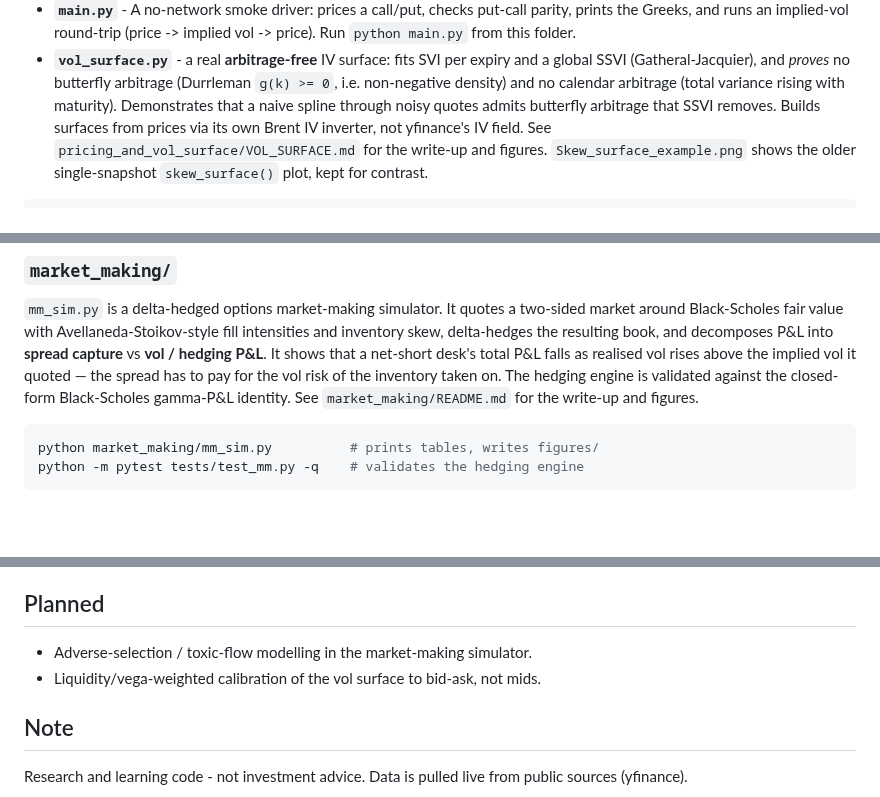
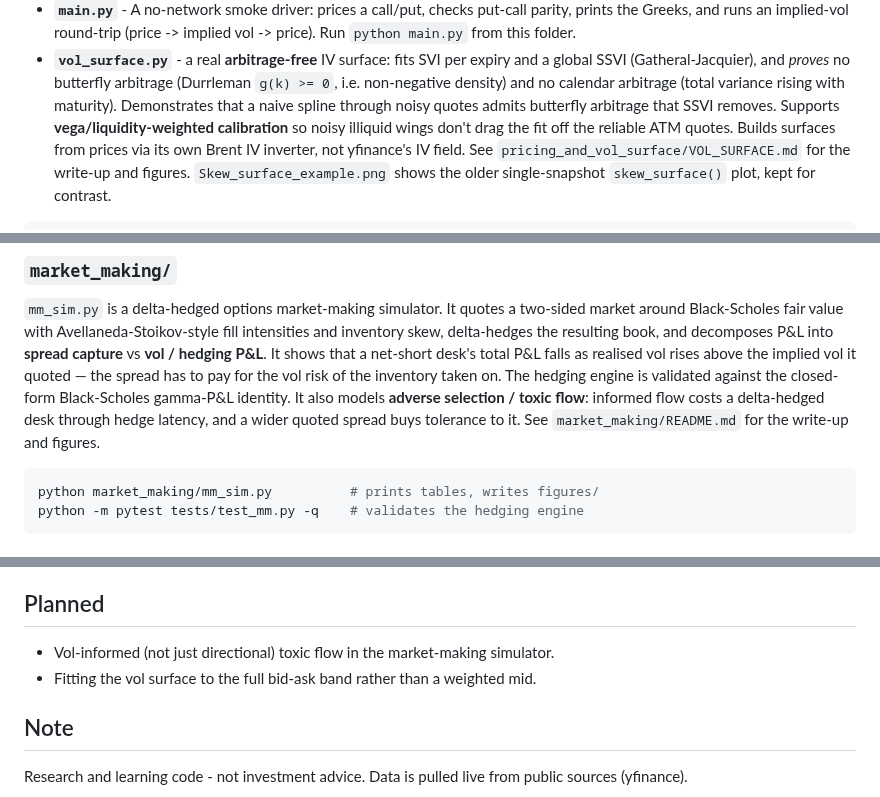
Before and after one commit to Thomas-quinn7/options-toolkit, a Markdown page: README.md, 3 parts joined by grey strips. Drawn GitHub-style; blank space fills up the shorter version.

````diff
--- a/README.md
+++ b/README.md
@@ -25,7 +25,9 @@ where that pricing breaks down.
   arbitrage (Durrleman `g(k) >= 0`, i.e. non-negative density) and no calendar
   arbitrage (total variance rising with maturity). Demonstrates that a naive
   spline through noisy quotes admits butterfly arbitrage that SSVI removes.
-  Builds surfaces from prices via its own Brent IV inverter, not yfinance's IV
+  Supports **vega/liquidity-weighted calibration** so noisy illiquid wings don't
+  drag the fit off the reliable ATM quotes. Builds surfaces from prices via its
+  own Brent IV inverter, not yfinance's IV
   field. See `pricing_and_vol_surface/VOL_SURFACE.md` for the write-up and
   figures. `Skew_surface_example.png` shows the older single-snapshot
   `skew_surface()` plot, kept for contrast.
@@ -69,7 +71,9 @@ decomposes P&L into **spread capture** vs **vol / hedging P&L**. It shows that a
 net-short desk's total P&L falls as realised vol rises above the implied vol it
 quoted — the spread has to pay for the vol risk of the inventory taken on. The
 hedging engine is validated against the closed-form Black-Scholes gamma-P&L
-identity. See `market_making/README.md` for the write-up and figures.
+identity. It also models **adverse selection / toxic flow**: informed flow costs
+a delta-hedged desk through hedge latency, and a wider quoted spread buys
+tolerance to it. See `market_making/README.md` for the write-up and figures.
 
 ```bash
 python market_making/mm_sim.py          # prints tables, writes figures/
@@ -97,8 +101,8 @@ pip install -r requirements.txt
   teaching/diagnostic tool, not a live signal.
 
 ## Planned
-- Adverse-selection / toxic-flow modelling in the market-making simulator.
-- Liquidity/vega-weighted calibration of the vol surface to bid-ask, not mids.
+- Vol-informed (not just directional) toxic flow in the market-making simulator.
+- Fitting the vol surface to the full bid-ask band rather than a weighted mid.
 
 ## Note
 Research and learning code - not investment advice. Data is pulled live from
````
Also changed, not shown: market_making/README.md (+32 -3 lines), pricing_and_vol_surface/VOL_SURFACE.md (+25 -2 lines), market_making/figures/adverse_selection.png (added), market_making/figures/mm_pnl_vs_vol.png, market_making/figures/sample_inventory_path.png, pricing_and_vol_surface/figures/weighted_calibration.png (added), 4 other files.
